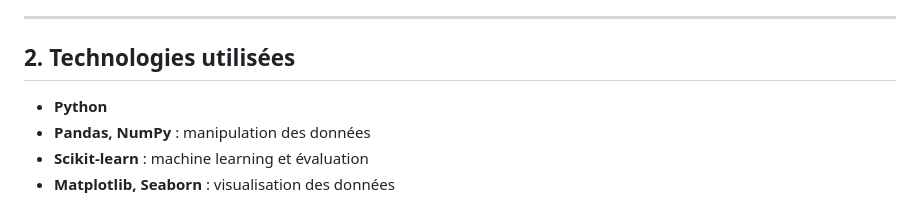
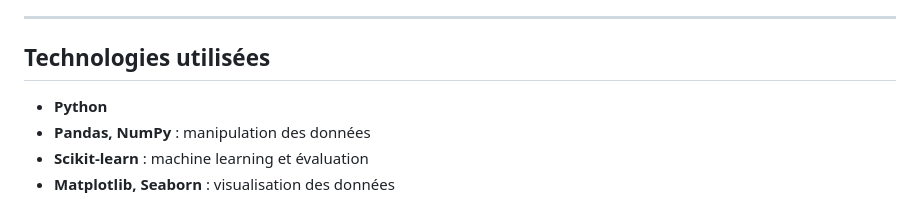
Before and after one commit to takwa-werfelli/Employee-Attrition-prediction, a Markdown page: README.md, the part around the change. GitHub-like rendering.

```diff
--- a/README.md
+++ b/README.md
@@ -6,7 +6,7 @@ Les données utilisées dans ce projet proviennent du jeu de données disponible
 
 ---
 
-## 2. Technologies utilisées
+## Technologies utilisées
 
 - **Python**
 - **Pandas, NumPy** : manipulation des données
```
